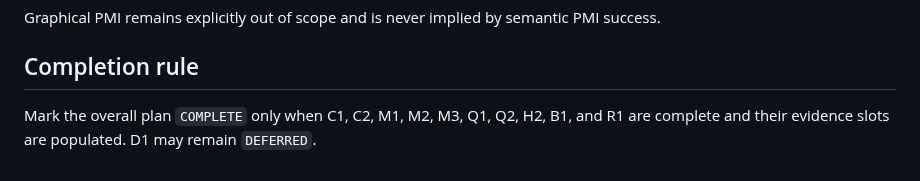
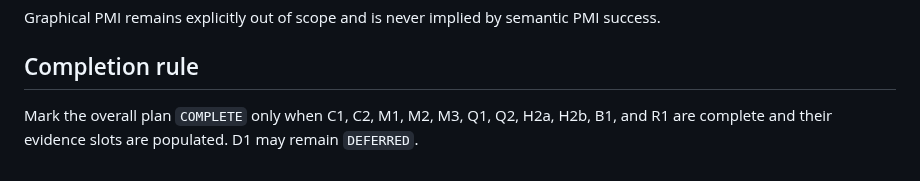
Before and after one commit to sunnyday-technologies/CADCLAW, a Markdown page: docs/pmi-roundtrip-marb-completion-ledger.md, the part around one of its changes. Drawn GitHub-style.

```diff
--- a/docs/pmi-roundtrip-marb-completion-ledger.md
+++ b/docs/pmi-roundtrip-marb-completion-ledger.md
@@ -321,6 +351,6 @@ PMI success.
 
 ## Completion rule
 
-Mark the overall plan `COMPLETE` only when C1, C2, M1, M2, M3, Q1, Q2, H2, B1,
-and R1 are complete and their evidence slots are populated. D1 may remain
+Mark the overall plan `COMPLETE` only when C1, C2, M1, M2, M3, Q1, Q2, H2a,
+H2b, B1, and R1 are complete and their evidence slots are populated. D1 may remain
 `DEFERRED`.
```
Also changed, not shown: other parts of docs/pmi-roundtrip-marb-completion-ledger.md (+35 -5 lines).
